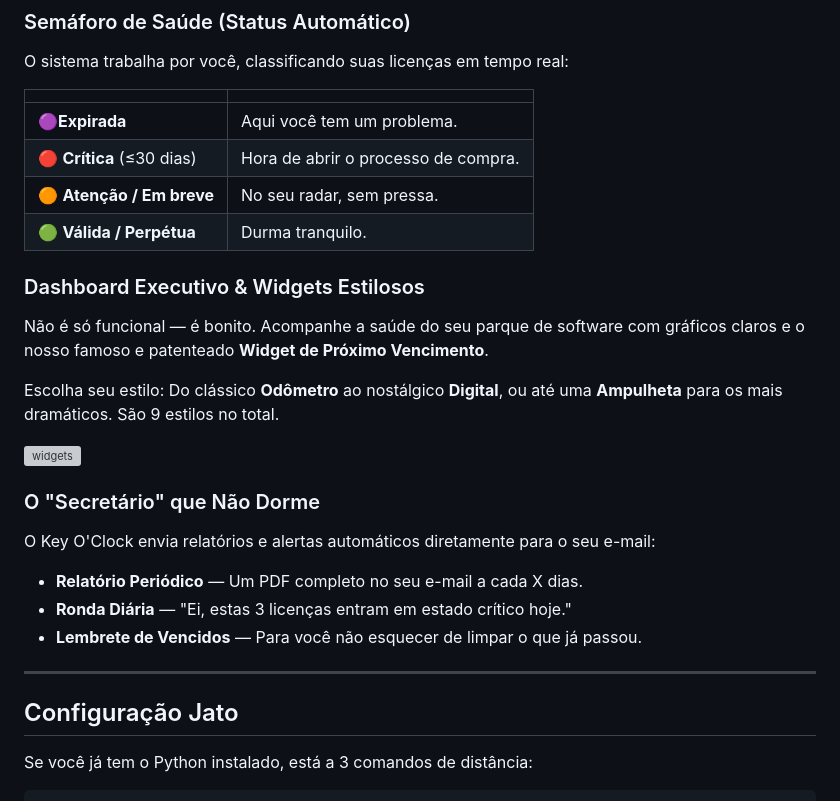
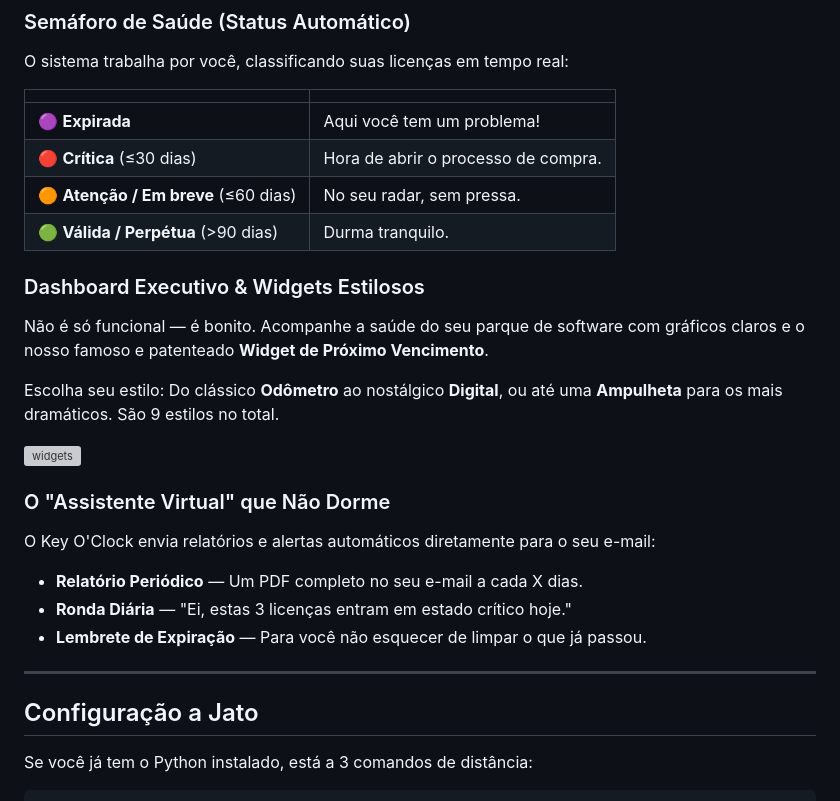
Before and after one commit to solopx/keyoclock, a Markdown page: README.md, the part around the change. Drawn GitHub-style; grey boxes are pictures that could not be loaded.

```diff
--- a/README.md
+++ b/README.md
@@ -31,10 +31,10 @@ O sistema trabalha por você, classificando suas licenças em tempo real:
 
 | | |
 |---|---|
-| 🟣**Expirada** | Aqui você tem um problema. |
+| 🟣 **Expirada** | Aqui você tem um problema! |
 | 🔴 **Crítica** (≤30 dias) | Hora de abrir o processo de compra. |
-| 🟠 **Atenção / Em breve** | No seu radar, sem pressa. |
-| 🟢 **Válida / Perpétua** | Durma tranquilo. |
+| 🟠 **Atenção / Em breve** (≤60 dias)| No seu radar, sem pressa. |
+| 🟢 **Válida / Perpétua** (>90 dias)| Durma tranquilo. |
 
 ### Dashboard Executivo & Widgets Estilosos
 Não é só funcional — é bonito. Acompanhe a saúde do seu parque de software com gráficos claros e o nosso famoso e patenteado **Widget de Próximo Vencimento**.
@@ -43,16 +43,16 @@ Escolha seu estilo: Do clássico **Odômetro** ao nostálgico **Digital**, ou at
 
 ![widgets](docs\img\personalizacao-widget.gif)
 
-### O "Secretário" que Não Dorme
+### O "Assistente Virtual" que Não Dorme
 O Key O'Clock envia relatórios e alertas automáticos diretamente para o seu e-mail:
 
 - **Relatório Periódico** — Um PDF completo no seu e-mail a cada X dias.
 - **Ronda Diária** — "Ei, estas 3 licenças entram em estado crítico hoje."
-- **Lembrete de Vencidos** — Para você não esquecer de limpar o que já passou.
+- **Lembrete de Expiração** — Para você não esquecer de limpar o que já passou.
 
 ---
 
-## Configuração Jato
+## Configuração a Jato
 
 Se você já tem o Python instalado, está a 3 comandos de distância:
 
```
Also changed, not shown: README.en.md (+3 -3 lines).
